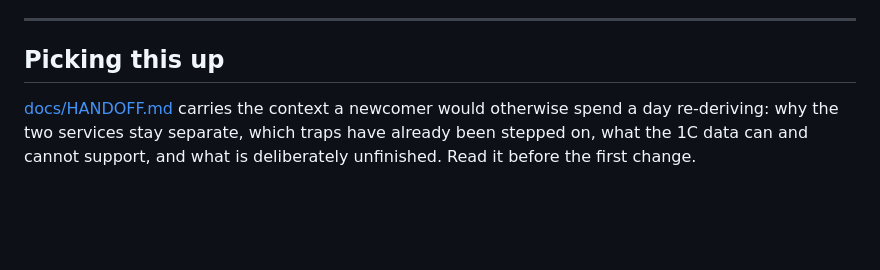
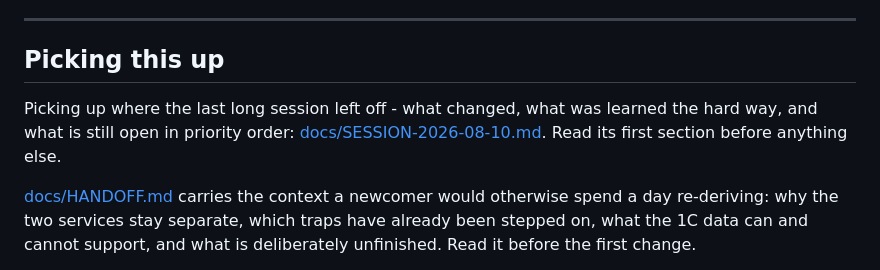
Before and after one commit to koksunbaev-hash/Process-Mining, a Markdown page: README.md, the part around the change. Rendered like a GitHub page; blank space fills up the shorter version.

```diff
--- a/README.md
+++ b/README.md
@@ -171,6 +171,11 @@ host without internet, `docker save | gzip` gives you ~400 MB to copy.
 
 ## Picking this up
 
+Picking up where the last long session left off - what changed, what was
+learned the hard way, and what is still open in priority order:
+[docs/SESSION-2026-08-10.md](docs/SESSION-2026-08-10.md). Read its first
+section before anything else.
+
 [docs/HANDOFF.md](docs/HANDOFF.md) carries the context a newcomer would
 otherwise spend a day re-deriving: why the two services stay separate, which
 traps have already been stepped on, what the 1C data can and cannot support,
```
Also changed, not shown: docs/SESSION-2026-08-10.md (added, +234 -0 lines).
